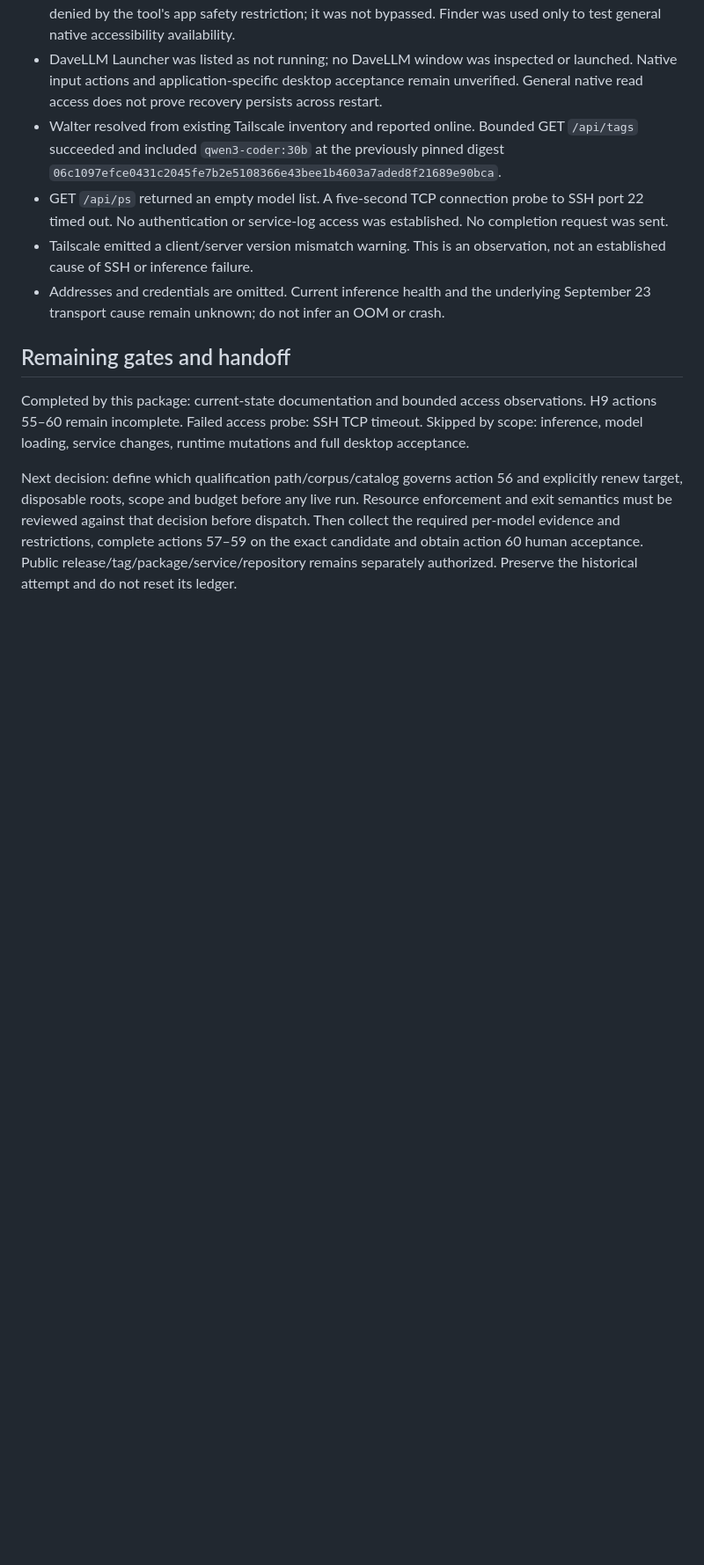
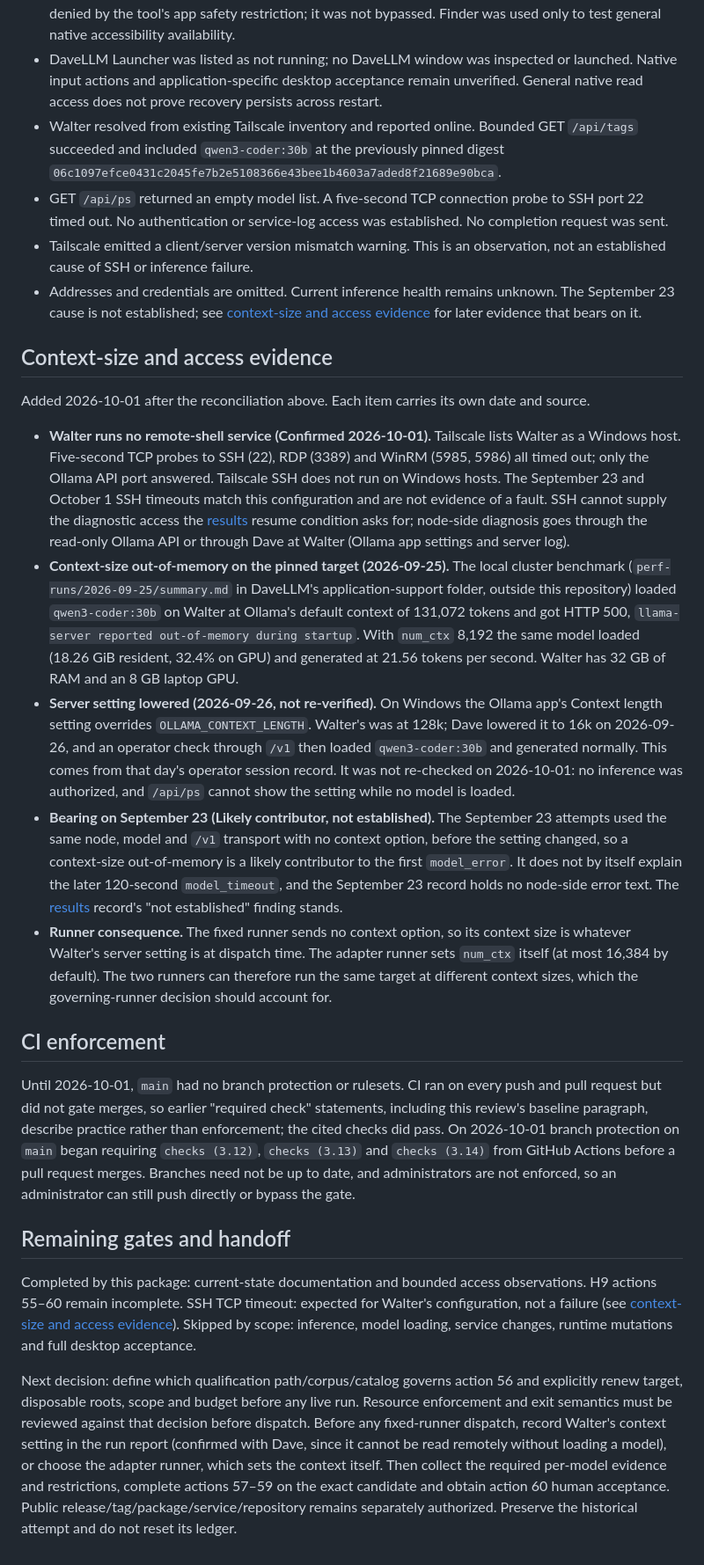
Before and after one commit to DaveHomeAssist/DaveLLM, a Markdown page: docs/DAVEHARNESS_H9_READINESS_REVIEW.md, the part around one of its changes. Shown at 88% size. Drawn GitHub-style; blank space fills up the shorter version.

Commit message:
docs: correct H9 access and context evidence, record CI enforcement
Walter runs no SSH, RDP or WinRM service (TCP probes 2026-10-01), so the
SSH timeouts are expected, not a failed probe. Record the 2026-09-25
benchmark out-of-memory for qwen3-coder:30b on Walter at the default
131,072-token context and its 8,192-token success, as a likely
contributor to the September 23 failure that remains unestablished.
Add the runners' context-size difference and a pre-dispatch check.
Record that main had no branch protection until 2026-10-01 and now
requires the three CI checks for pull-request merges.

No runner, threshold, version or ledger change.

```diff
--- a/docs/DAVEHARNESS_H9_READINESS_REVIEW.md
+++ b/docs/DAVEHARNESS_H9_READINESS_REVIEW.md
@@ -50,10 +51,24 @@ PR #45 records fixture-backed browser checks at seven widths and native startup/
 - Walter resolved from existing Tailscale inventory and reported online. Bounded GET `/api/tags` succeeded and included `qwen3-coder:30b` at the previously pinned digest `06c1097efce0431c2045fe7b2e5108366e43bee1b4603a7aded8f21689e90bca`.
 - GET `/api/ps` returned an empty model list. A five-second TCP connection probe to SSH port 22 timed out. No authentication or service-log access was established. No completion request was sent.
 - Tailscale emitted a client/server version mismatch warning. This is an observation, not an established cause of SSH or inference failure.
-- Addresses and credentials are omitted. Current inference health and the underlying September 23 transport cause remain unknown; do not infer an OOM or crash.
+- Addresses and credentials are omitted. Current inference health remains unknown. The September 23 cause is not established; see [context-size and access evidence](#context-size-and-access-evidence) for later evidence that bears on it.
+
+## Context-size and access evidence
+
+Added 2026-10-01 after the reconciliation above. Each item carries its own date and source.
+
+- **Walter runs no remote-shell service (Confirmed 2026-10-01).** Tailscale lists Walter as a Windows host. Five-second TCP probes to SSH (22), RDP (3389) and WinRM (5985, 5986) all timed out; only the Ollama API port answered. Tailscale SSH does not run on Windows hosts. The September 23 and October 1 SSH timeouts match this configuration and are not evidence of a fault. SSH cannot supply the diagnostic access the [results](DAVEHARNESS_H9_RESULTS.md) resume condition asks for; node-side diagnosis goes through the read-only Ollama API or through Dave at Walter (Ollama app settings and server log).
+- **Context-size out-of-memory on the pinned target (2026-09-25).** The local cluster benchmark (`perf-runs/2026-09-25/summary.md` in DaveLLM's application-support folder, outside this repository) loaded `qwen3-coder:30b` on Walter at Ollama's default context of 131,072 tokens and got HTTP 500, `llama-server reported out-of-memory during startup`. With `num_ctx` 8,192 the same model loaded (18.26 GiB resident, 32.4% on GPU) and generated at 21.56 tokens per second. Walter has 32 GB of RAM and an 8 GB laptop GPU.
+- **Server setting lowered (2026-09-26, not re-verified).** On Windows the Ollama app's Context length setting overrides `OLLAMA_CONTEXT_LENGTH`. Walter's was at 128k; Dave lowered it to 16k on 2026-09-26, and an operator check through `/v1` then loaded `qwen3-coder:30b` and generated normally. This comes from that day's operator session record. It was not re-checked on 2026-10-01: no inference was authorized, and `/api/ps` cannot show the setting while no model is loaded.
+- **Bearing on September 23 (Likely contributor, not established).** The September 23 attempts used the same node, model and `/v1` transport with no context option, before the setting changed, so a context-size out-of-memory is a likely contributor to the first `model_error`. It does not by itself explain the later 120-second `model_timeout`, and the September 23 record holds no node-side error text. The [results](DAVEHARNESS_H9_RESULTS.md) record's "not established" finding stands.
+- **Runner consequence.** The fixed runner sends no context option, so its context size is whatever Walter's server setting is at dispatch time. The adapter runner sets `num_ctx` itself (at most 16,384 by default). The two runners can therefore run the same target at different context sizes, which the governing-runner decision should account for.
+
+## CI enforcement
+
+Until 2026-10-01, `main` had no branch protection or rulesets. CI ran on every push and pull request but did not gate merges, so earlier "required check" statements, including this review's baseline paragraph, describe practice rather than enforcement; the cited checks did pass. On 2026-10-01 branch protection on `main` began requiring `checks (3.12)`, `checks (3.13)` and `checks (3.14)` from GitHub Actions before a pull request merges. Branches need not be up to date, and administrators are not enforced, so an administrator can still push directly or bypass the gate.
 
 ## Remaining gates and handoff
 
-Completed by this package: current-state documentation and bounded access observations. H9 actions 55–60 remain incomplete. Failed access probe: SSH TCP timeout. Skipped by scope: inference, model loading, service changes, runtime mutations and full desktop acceptance.
+Completed by this package: current-state documentation and bounded access observations. H9 actions 55–60 remain incomplete. SSH TCP timeout: expected for Walter's configuration, not a failure (see [context-size and access evidence](#context-size-and-access-evidence)). Skipped by scope: inference, model loading, service changes, runtime mutations and full desktop acceptance.
 
-Next decision: define which qualification path/corpus/catalog governs action 56 and explicitly renew target, disposable roots, scope and budget before any live run. Resource enforcement and exit semantics must be reviewed against that decision before dispatch. Then collect the required per-model evidence and restrictions, complete actions 57–59 on the exact candidate and obtain action 60 human acceptance. Public release/tag/package/service/repository remains separately authorized. Preserve the historical attempt and do not reset its ledger.
+Next decision: define which qualification path/corpus/catalog governs action 56 and explicitly renew target, disposable roots, scope and budget before any live run. Resource enforcement and exit semantics must be reviewed against that decision before dispatch. Before any fixed-runner dispatch, record Walter's context setting in the run report (confirmed with Dave, since it cannot be read remotely without loading a model), or choose the adapter runner, which sets the context itself. Then collect the required per-model evidence and restrictions, complete actions 57–59 on the exact candidate and obtain action 60 human acceptance. Public release/tag/package/service/repository remains separately authorized. Preserve the historical attempt and do not reset its ledger.
```
Also changed, not shown: other parts of docs/DAVEHARNESS_H9_READINESS_REVIEW.md (+2 -1 lines), CLAUDE.md (+1 -1 lines), docs/DAVEHARNESS_H9_RESULTS.md (+1 -1 lines).
